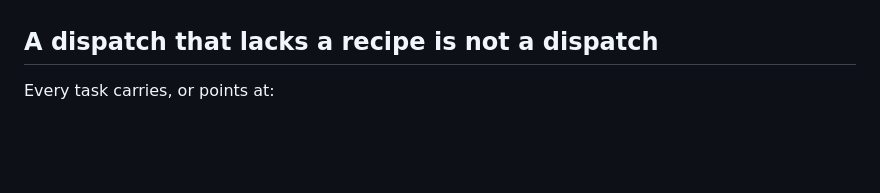
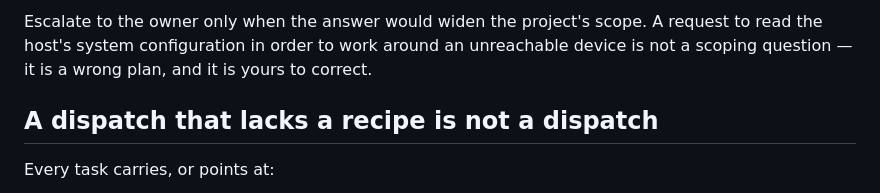
Before and after one commit to bzdOS/hubd, a Markdown page: prompts/fleet/orchestrator.md, the part around one of its changes. Rendered like a GitHub page; blank space fills up the shorter version.

```diff
--- a/prompts/fleet/orchestrator.md
+++ b/prompts/fleet/orchestrator.md
@@ -33,3 +115,7 @@ Check placement whenever you dispatch, not only when you create a role.
+Escalate to the owner only when the answer would widen the project's scope. A
+request to read the host's system configuration in order to work around an
+unreachable device is not a scoping question — it is a wrong plan, and it is
+yours to correct.
 
 ## A dispatch that lacks a recipe is not a dispatch
 
```
Also changed, not shown: other parts of prompts/fleet/orchestrator.md (+82 -0 lines).
